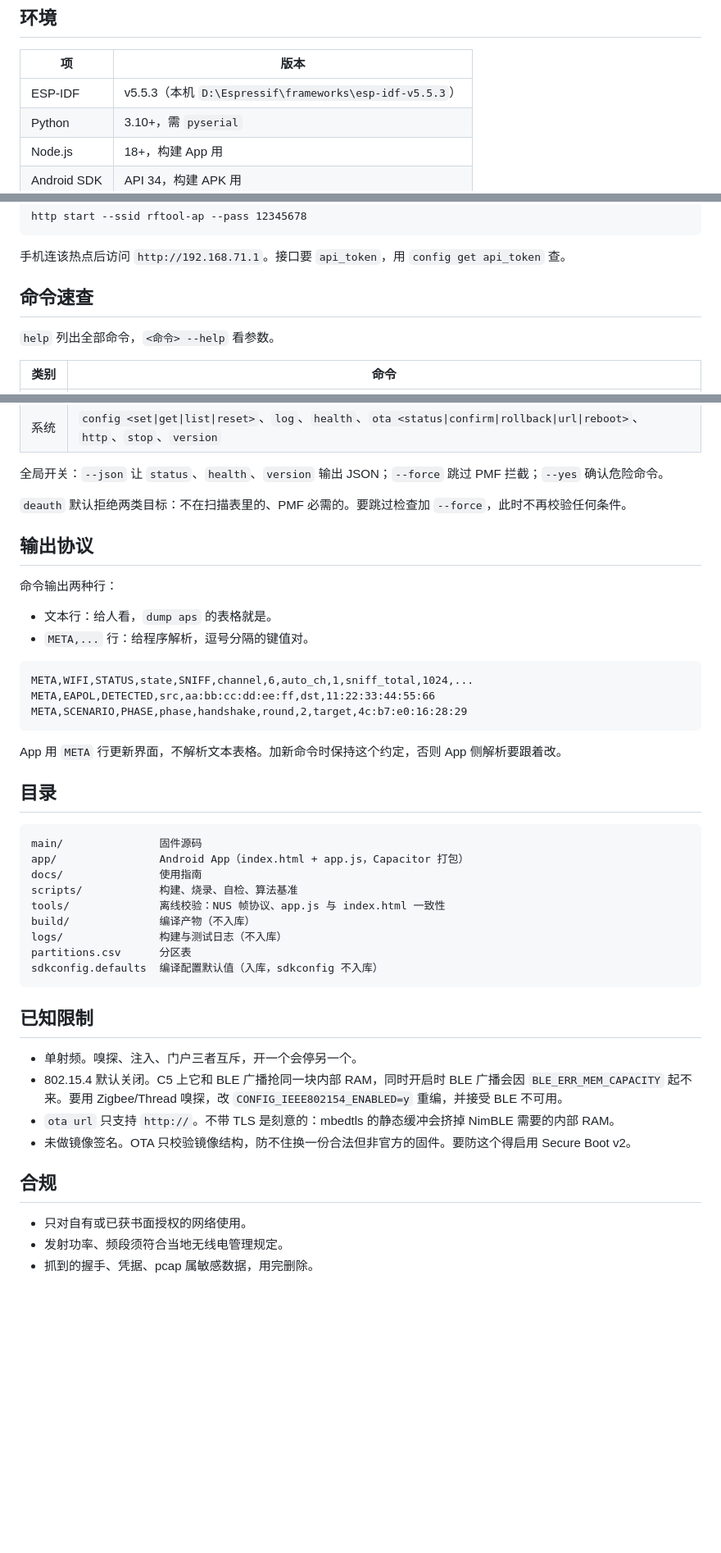
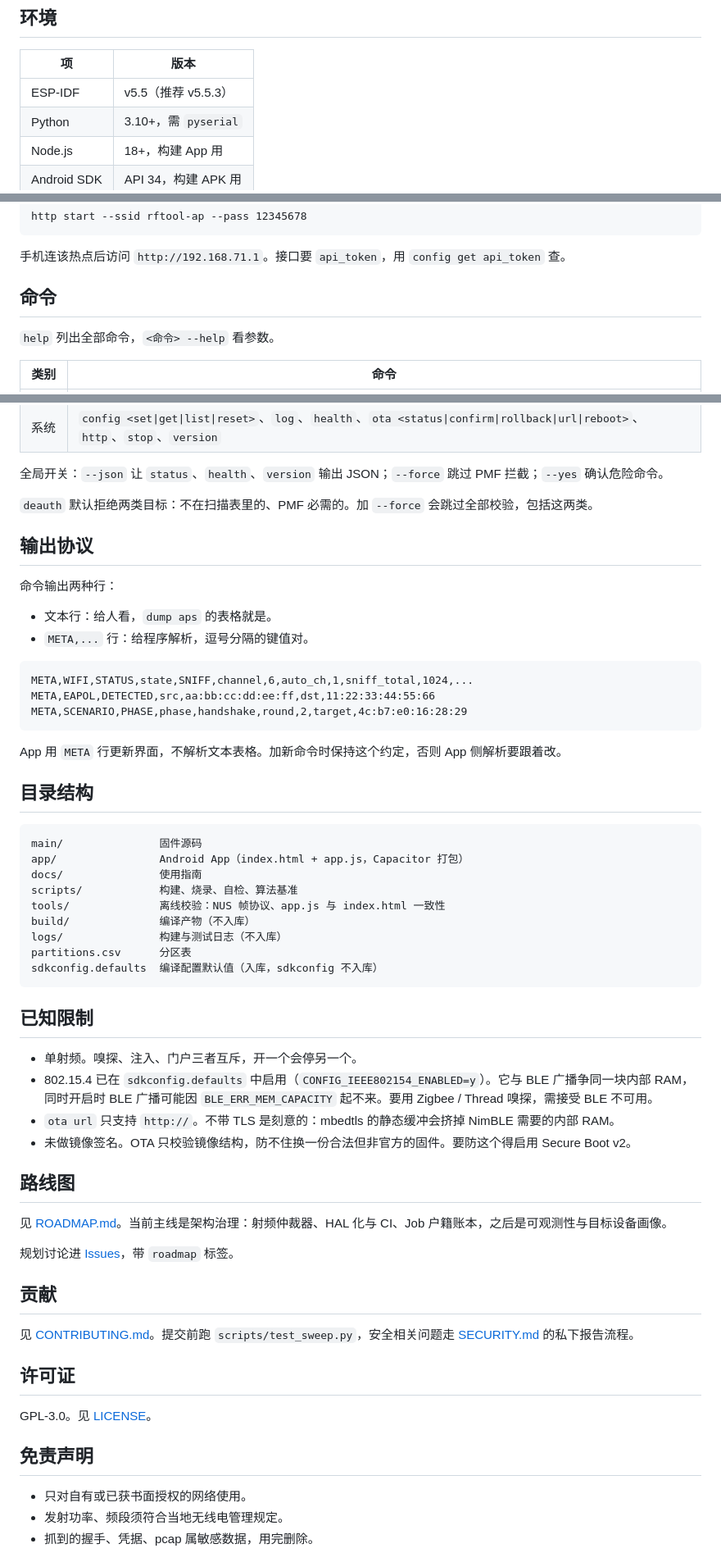
Before and after one commit to chinese1123243/ESP32-C5-WIFI6-RF-Toolkit, a Markdown page: README.md, 3 parts joined by grey strips. Shown at 82% size. Drawn GitHub-style; blank space fills up the shorter version.

````diff
--- a/README.md
+++ b/README.md
@@ -27,7 +79,7 @@ ESP32-C5 双频无线测试工具。固件跑在板子上，通过 BLE 或串口
 
 | 项 | 版本 |
 |---|---|
-| ESP-IDF | v5.5.3（本机 `D:\Espressif\frameworks\esp-idf-v5.5.3`） |
+| ESP-IDF | v5.5（推荐 v5.5.3） |
 | Python | 3.10+，需 `pyserial` |
 | Node.js | 18+，构建 App 用 |
 | Android SDK | API 34，构建 APK 用 |
@@ -100,7 +152,7 @@ http start --ssid rftool-ap --pass 12345678
 
 手机连该热点后访问 `http://192.168.71.1`。接口要 `api_token`，用 `config get api_token` 查。
 
-## 命令速查
+## 命令
 
 `help` 列出全部命令，`<命令> --help` 看参数。
 
@@ -117,7 +169,7 @@ http start --ssid rftool-ap --pass 12345678
 
 全局开关：`--json` 让 `status`、`health`、`version` 输出 JSON；`--force` 跳过 PMF 拦截；`--yes` 确认危险命令。
 
-`deauth` 默认拒绝两类目标：不在扫描表里的、PMF 必需的。要跳过检查加 `--force`，此时不再校验任何条件。
+`deauth` 默认拒绝两类目标：不在扫描表里的、PMF 必需的。加 `--force` 会跳过全部校验，包括这两类。
 
 ## 输出协议
 
@@ -134,7 +186,7 @@ META,SCENARIO,PHASE,phase,handshake,round,2,target,4c:b7:e0:16:28:29
 
 App 用 `META` 行更新界面，不解析文本表格。加新命令时保持这个约定，否则 App 侧解析要跟着改。
 
-## 目录
+## 目录结构
 
 ```
 main/               固件源码
@@ -151,11 +203,25 @@ sdkconfig.defaults  编译配置默认值（入库，sdkconfig 不入库）
 ## 已知限制
 
 - 单射频。嗅探、注入、门户三者互斥，开一个会停另一个。
-- 802.15.4 默认关闭。C5 上它和 BLE 广播抢同一块内部 RAM，同时开启时 BLE 广播会因 `BLE_ERR_MEM_CAPACITY` 起不来。要用 Zigbee/Thread 嗅探，改 `CONFIG_IEEE802154_ENABLED=y` 重编，并接受 BLE 不可用。
+- 802.15.4 已在 `sdkconfig.defaults` 中启用（`CONFIG_IEEE802154_ENABLED=y`）。它与 BLE 广播争同一块内部 RAM，同时开启时 BLE 广播可能因 `BLE_ERR_MEM_CAPACITY` 起不来。要用 Zigbee / Thread 嗅探，需接受 BLE 不可用。
 - `ota url` 只支持 `http://`。不带 TLS 是刻意的：mbedtls 的静态缓冲会挤掉 NimBLE 需要的内部 RAM。
 - 未做镜像签名。OTA 只校验镜像结构，防不住换一份合法但非官方的固件。要防这个得启用 Secure Boot v2。
 
-## 合规
+## 路线图
+
+见 [ROADMAP.md](ROADMAP.md)。当前主线是架构治理：射频仲裁器、HAL 化与 CI、Job 户籍账本，之后是可观测性与目标设备画像。
+
+规划讨论进 [Issues](../../issues)，带 `roadmap` 标签。
+
+## 贡献
+
+见 [CONTRIBUTING.md](CONTRIBUTING.md)。提交前跑 `scripts/test_sweep.py`，安全相关问题走 [SECURITY.md](SECURITY.md) 的私下报告流程。
+
+## 许可证
+
+GPL-3.0。见 [LICENSE](LICENSE)。
+
+## 免责声明
 
 - 只对自有或已获书面授权的网络使用。
 - 发射功率、频段须符合当地无线电管理规定。
````
Also changed, not shown: other parts of README.md (+63 -11 lines).
